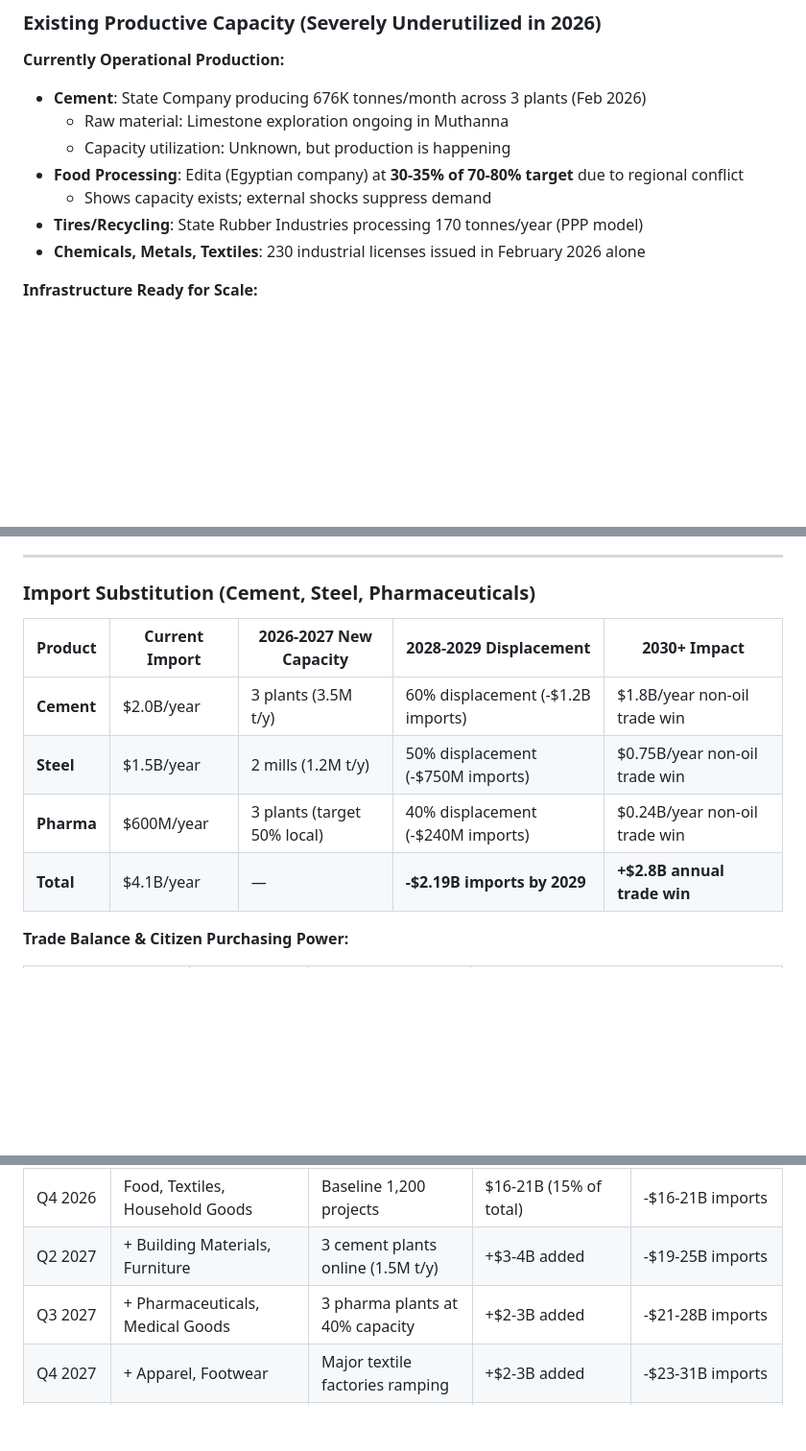
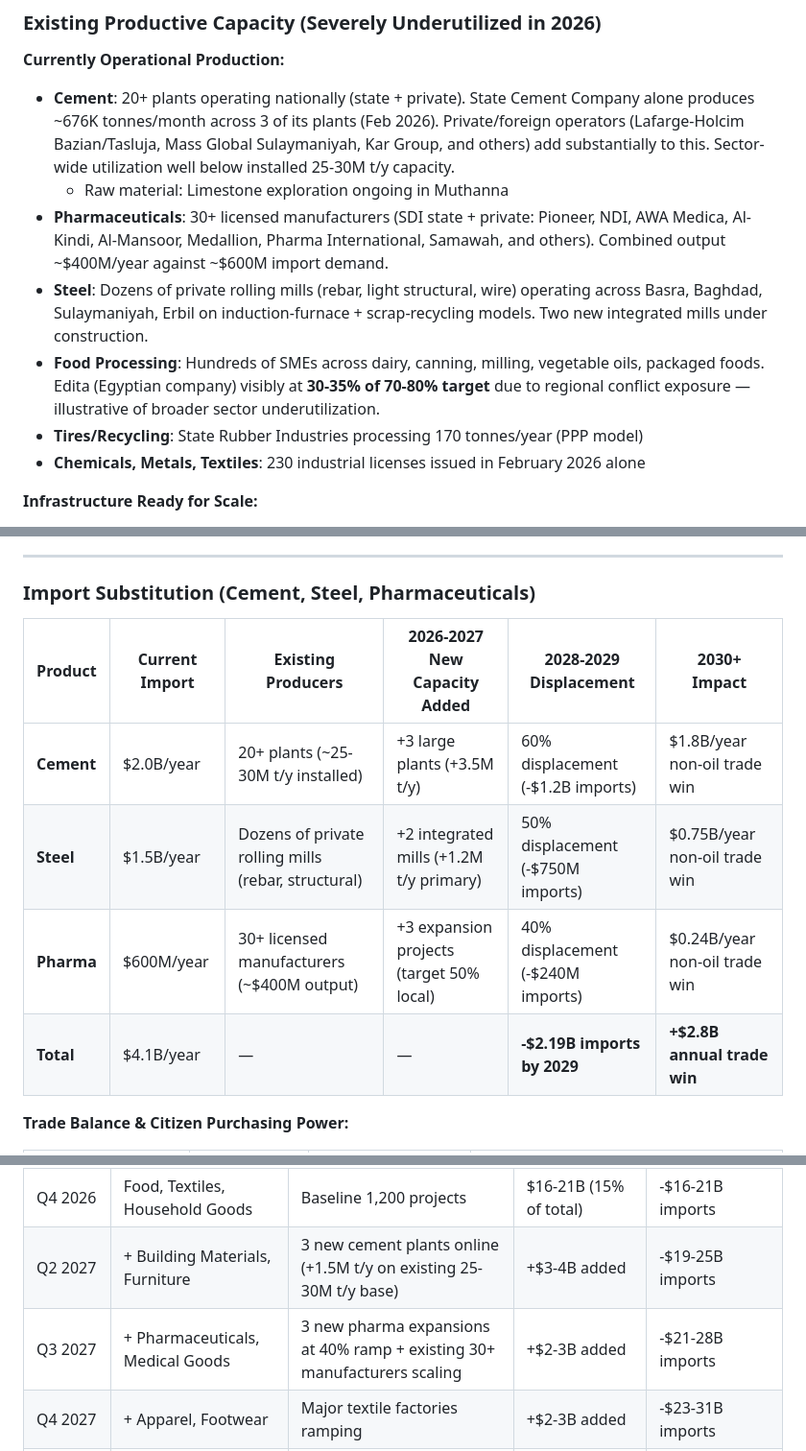
Before and after one commit to modernecotech/cylinder_seal, a Markdown page: README.md, 3 parts joined by grey strips. Shown at 96% size. Drawn GitHub-style; blank space fills up the shorter version.

Commit message:
Correct sector scale: include existing producers alongside new capacity
Previous framing conflated "3 new flagship projects" with the entire
sector, ignoring the dozens of existing private and state producers in
cement, steel, and pharmaceuticals. Corrected sections:

- Cement: noted Iraq's 20+ operating plants (State Cement Co. + Lafarge
  Bazian/Tasluja, Mass Global, Kar Group, Karbala, Kufa, Muthanna,
  Badoush, Al-Qaim, Samawa, United Cement, Najaf, etc.) with ~25-30M t/y
  installed capacity, framed the 3 new plants as additive.

- Steel: acknowledged the dozens of private rolling mills (rebar, light
  structural, wire) across Basra, Baghdad, Sulaymaniyah, Erbil, with
  the 2 new integrated mills adding upstream primary capacity.

- Pharmaceuticals: recognized 30+ licensed manufacturers (SDI + Pioneer,
  NDI, AWA Medica, Al-Kindi, Al-Mansoor, Medallion, Pharma International,
  Samawah, etc.) producing ~$400M/year.

- Import substitution table: added "Existing Producers" column so the
  sector baseline is visible alongside new capacity.

- Quarterly hard-restrictions table: clarified that new plants come
  online ON TOP of the existing producer base.

- Existing Productive Capacity section: added pharma and steel
  subsections and reframed cement to reflect full sector, not just the
  State Company's 3 plants.

Co-Authored-By: Claude Haiku 4.5 <noreply@anthropic.com>

```diff
--- a/README.md
+++ b/README.md
@@ -165,11 +165,11 @@ Iraq has **1,200+ active industrial projects** (900 large-scale private ventures
 ### Existing Productive Capacity (Severely Underutilized in 2026)
 
 **Currently Operational Production:**
-- **Cement**: State Company producing 676K tonnes/month across 3 plants (Feb 2026)
+- **Cement**: 20+ plants operating nationally (state + private). State Cement Company alone produces ~676K tonnes/month across 3 of its plants (Feb 2026). Private/foreign operators (Lafarge-Holcim Bazian/Tasluja, Mass Global Sulaymaniyah, Kar Group, and others) add substantially to this. Sector-wide utilization well below installed 25-30M t/y capacity.
   - Raw material: Limestone exploration ongoing in Muthanna
-  - Capacity utilization: Unknown, but production is happening
-- **Food Processing**: Edita (Egyptian company) at **30-35% of 70-80% target** due to regional conflict
-  - Shows capacity exists; external shocks suppress demand
+- **Pharmaceuticals**: 30+ licensed manufacturers (SDI state + private: Pioneer, NDI, AWA Medica, Al-Kindi, Al-Mansoor, Medallion, Pharma International, Samawah, and others). Combined output ~$400M/year against ~$600M import demand.
+- **Steel**: Dozens of private rolling mills (rebar, light structural, wire) operating across Basra, Baghdad, Sulaymaniyah, Erbil on induction-furnace + scrap-recycling models. Two new integrated mills under construction.
+- **Food Processing**: Hundreds of SMEs across dairy, canning, milling, vegetable oils, packaged foods. Edita (Egyptian company) visibly at **30-35% of 70-80% target** due to regional conflict exposure — illustrative of broader sector underutilization.
 - **Tires/Recycling**: State Rubber Industries processing 170 tonnes/year (PPP model)
 - **Chemicals, Metals, Textiles**: 230 industrial licenses issued in February 2026 alone
 
@@ -391,12 +391,12 @@ Year 5 GDP contribution: $800M × 1.4 × 1.9 × 1.2 = $2,560M
 
 ### Import Substitution (Cement, Steel, Pharmaceuticals)
 
-| Product | Current Import | 2026-2027 New Capacity | 2028-2029 Displacement | 2030+ Impact |
-|---------|-----------------|-------------------------|------------------------|--------------|
-| **Cement** | $2.0B/year | 3 plants (3.5M t/y) | 60% displacement (-$1.2B imports) | $1.8B/year non-oil trade win |
-| **Steel** | $1.5B/year | 2 mills (1.2M t/y) | 50% displacement (-$750M imports) | $0.75B/year non-oil trade win |
-| **Pharma** | $600M/year | 3 plants (target 50% local) | 40% displacement (-$240M imports) | $0.24B/year non-oil trade win |
-| **Total** | $4.1B/year | — | **-$2.19B imports by 2029** | **+$2.8B annual trade win** |
+| Product | Current Import | Existing Producers | 2026-2027 New Capacity Added | 2028-2029 Displacement | 2030+ Impact |
+|---------|----------------|--------------------|------------------------------|------------------------|--------------|
+| **Cement** | $2.0B/year | 20+ plants (~25-30M t/y installed) | +3 large plants (+3.5M t/y) | 60% displacement (-$1.2B imports) | $1.8B/year non-oil trade win |
+| **Steel** | $1.5B/year | Dozens of private rolling mills (rebar, structural) | +2 integrated mills (+1.2M t/y primary) | 50% displacement (-$750M imports) | $0.75B/year non-oil trade win |
+| **Pharma** | $600M/year | 30+ licensed manufacturers (~$400M output) | +3 expansion projects (target 50% local) | 40% displacement (-$240M imports) | $0.24B/year non-oil trade win |
+| **Total** | $4.1B/year | — | — | **-$2.19B imports by 2029** | **+$2.8B annual trade win** |
 
 **Trade Balance & Citizen Purchasing Power:**
 
@@ -479,8 +479,8 @@ Government spending shifts from 18% local (Tier 1) to 40% local by Year 5 = **+$
 | Quarter | Restricted Categories | Capacity Milestone | Annual Gov Spending Locked In | Cumulative Trade Impact |
 |---------|----------------------|-------------------|-------------------------------|--------------------------|
 | Q4 2026 | Food, Textiles, Household Goods | Baseline 1,200 projects | $16-21B (15% of total) | -$16-21B imports |
-| Q2 2027 | + Building Materials, Furniture | 3 cement plants online (1.5M t/y) | +$3-4B added | -$19-25B imports |
-| Q3 2027 | + Pharmaceuticals, Medical Goods | 3 pharma plants at 40% capacity | +$2-3B added | -$21-28B imports |
+| Q2 2027 | + Building Materials, Furniture | 3 new cement plants online (+1.5M t/y on existing 25-30M t/y base) | +$3-4B added | -$19-25B imports |
+| Q3 2027 | + Pharmaceuticals, Medical Goods | 3 new pharma expansions at 40% ramp + existing 30+ manufacturers scaling | +$2-3B added | -$21-28B imports |
 | Q4 2027 | + Apparel, Footwear | Major textile factories ramping | +$2-3B added | -$23-31B imports |
 | Q1 2028 | + Metals, Steel Products | 2 steel mills operational | +$2-3B added | -$25-34B imports |
 | Q2 2028 | + Food Processing, Packaged Goods | Food processing plants ramping | +$1-2B added | -$26-36B imports |
```
Also changed, not shown: other parts of README.md (+4 -4 lines).
